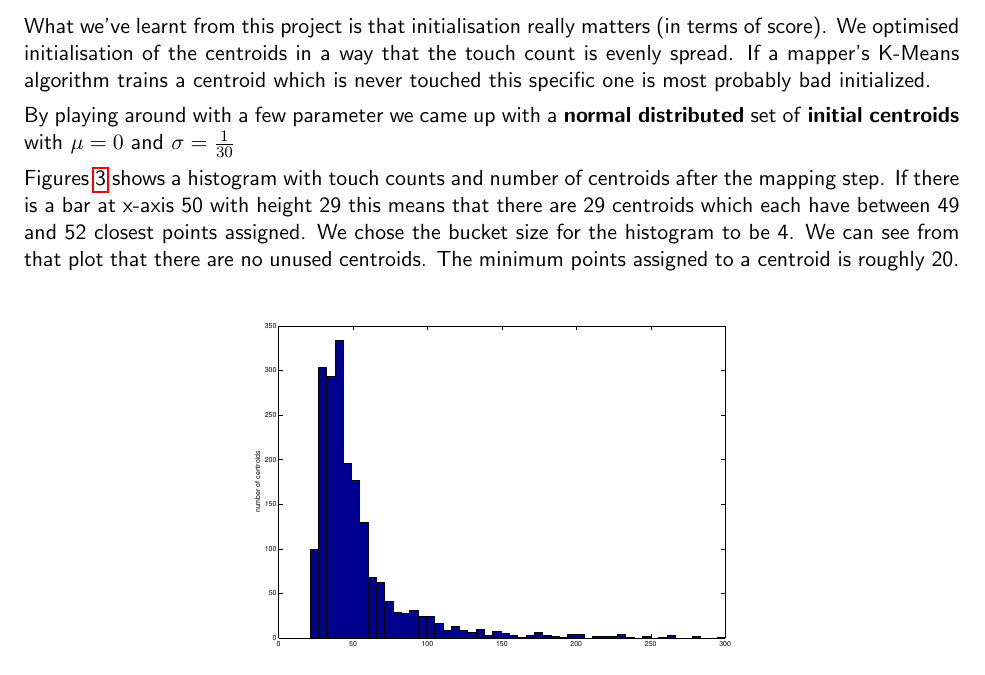
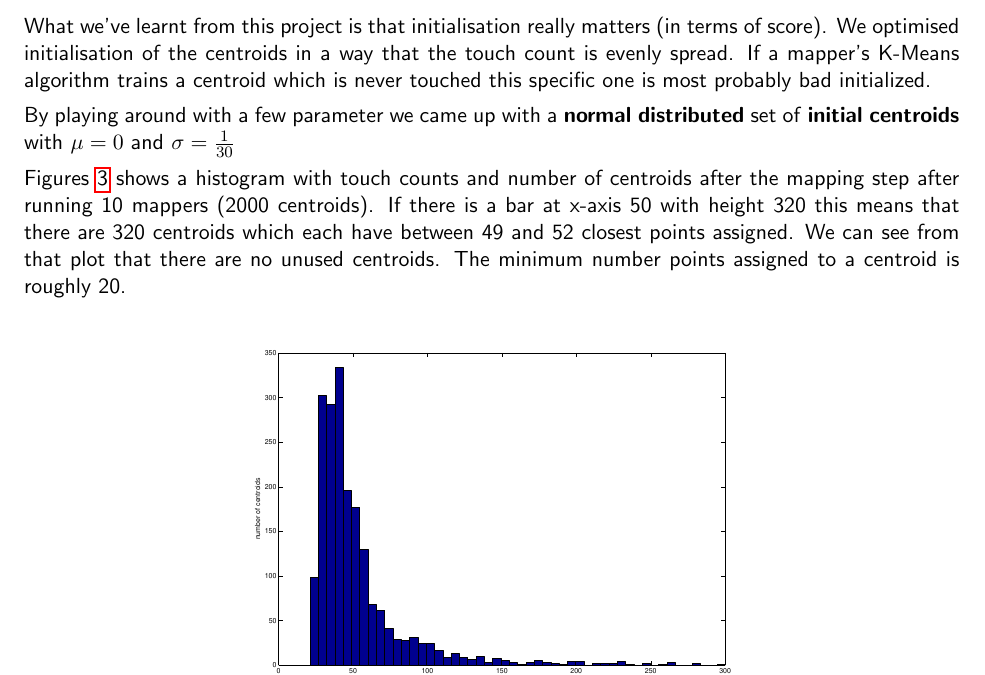
Before and after one commit to ivonu/data-minig, a LaTeX document (report/report.tex): part of page 5 of 6, cut so that both start at the same text. Compiled offline with pdfLaTeX.

Commit message:
minor fixes for the report

```diff
--- a/report/report.tex
+++ b/report/report.tex
@@ -257,7 +257,7 @@ What we've learnt from this project is that initialisation really matters (in te
 By playing around with a few parameter we came up with a \textbf{normal distributed} set of \textbf{initial centroids} with $\mu = 0$ and $\sigma = {1 \over 30}$
 
 
-Figures \ref{fig:proj3-initialisation} shows a histogram with touch counts and number of centroids after the mapping step. If there is a bar at x-axis 50 with height 29 this means that there are 29 centroids which each have between 49 and 52 closest points assigned. We chose the bucket size for the histogram to be 4. We can see from that plot that there are no unused centroids. The minimum points assigned to a centroid is roughly 20.
+Figures \ref{fig:proj3-initialisation} shows a histogram with touch counts and number of centroids after the mapping step after running 10 mappers (2000 centroids). If there is a bar at x-axis 50 with height 320 this means that there are 320 centroids which each have between 49 and 52 closest points assigned. We can see from that plot that there are no unused centroids. The minimum number points assigned to a centroid is roughly 20.
 
 \begin{figure}[H]
 \centering
```
